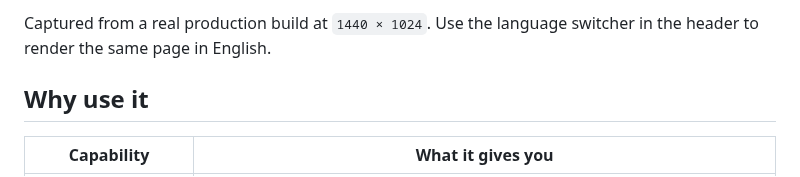
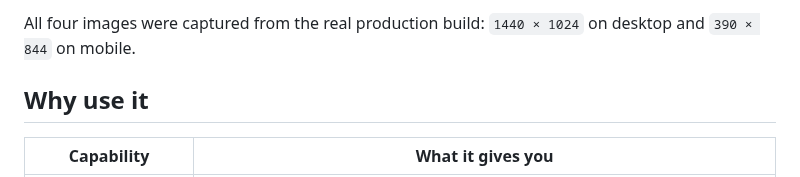
Before and after one commit to LvvUP/shadcn-landing-page, a Markdown page: README.md, the part around one of its changes. Rendered like a GitHub page.

Commit message:
Add responsive README screenshot gallery

```diff
--- a/README.md
+++ b/README.md
@@ -28,5 +47,5 @@ Shadcn Landing Page is a customizable marketing-site starter built with Next.js
 
-Captured from a real production build at `1440 × 1024`. Use the language switcher in the header to render the same page in English.
+All four images were captured from the real production build: `1440 × 1024` on desktop and `390 × 844` on mobile.
 
 ## Why use it
 
```
Also changed, not shown: other parts of README.md (+22 -3 lines), README.zh-CN.md (+23 -4 lines), assets/readme/landing-page-desktop-en-dark.png (added), assets/readme/landing-page-mobile-en-dark.png (added), assets/readme/landing-page-mobile-zh-light.png (added).
